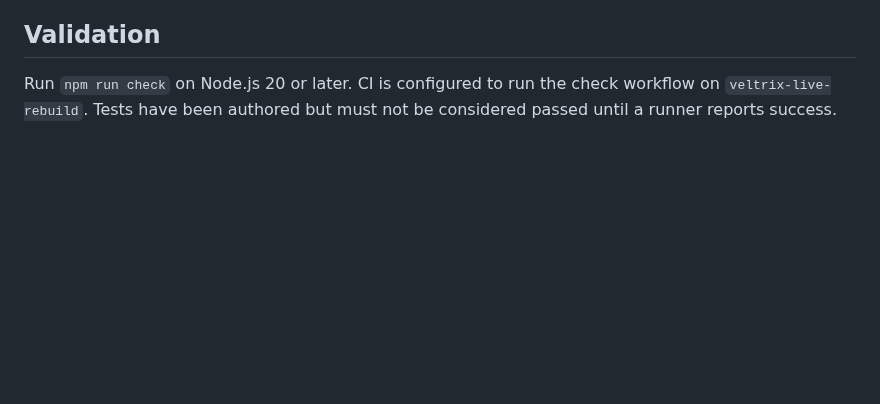
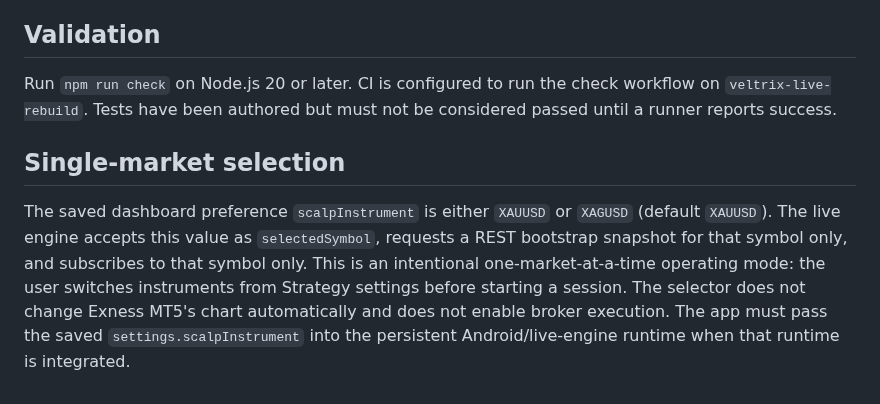
Before and after one commit to Nexora-Apparel/gold-scalper, a Markdown page: docs/veltrix-live-market-data.md, the part around the change. Rendered like a GitHub page; blank space fills up the shorter version.

Commit message:
Document one-metal-at-a-time scalping mode

```diff
--- a/docs/veltrix-live-market-data.md
+++ b/docs/veltrix-live-market-data.md
@@ -47,3 +47,8 @@ The next integration stage is the Android companion runtime and its authenticate
 ## Validation
 
 Run `npm run check` on Node.js 20 or later. CI is configured to run the check workflow on `veltrix-live-rebuild`. Tests have been authored but must not be considered passed until a runner reports success.
+
+
+## Single-market selection
+
+The saved dashboard preference `scalpInstrument` is either `XAUUSD` or `XAGUSD` (default `XAUUSD`). The live engine accepts this value as `selectedSymbol`, requests a REST bootstrap snapshot for that symbol only, and subscribes to that symbol only. This is an intentional one-market-at-a-time operating mode: the user switches instruments from Strategy settings before starting a session. The selector does not change Exness MT5's chart automatically and does not enable broker execution. The app must pass the saved `settings.scalpInstrument` into the persistent Android/live-engine runtime when that runtime is integrated.
```
